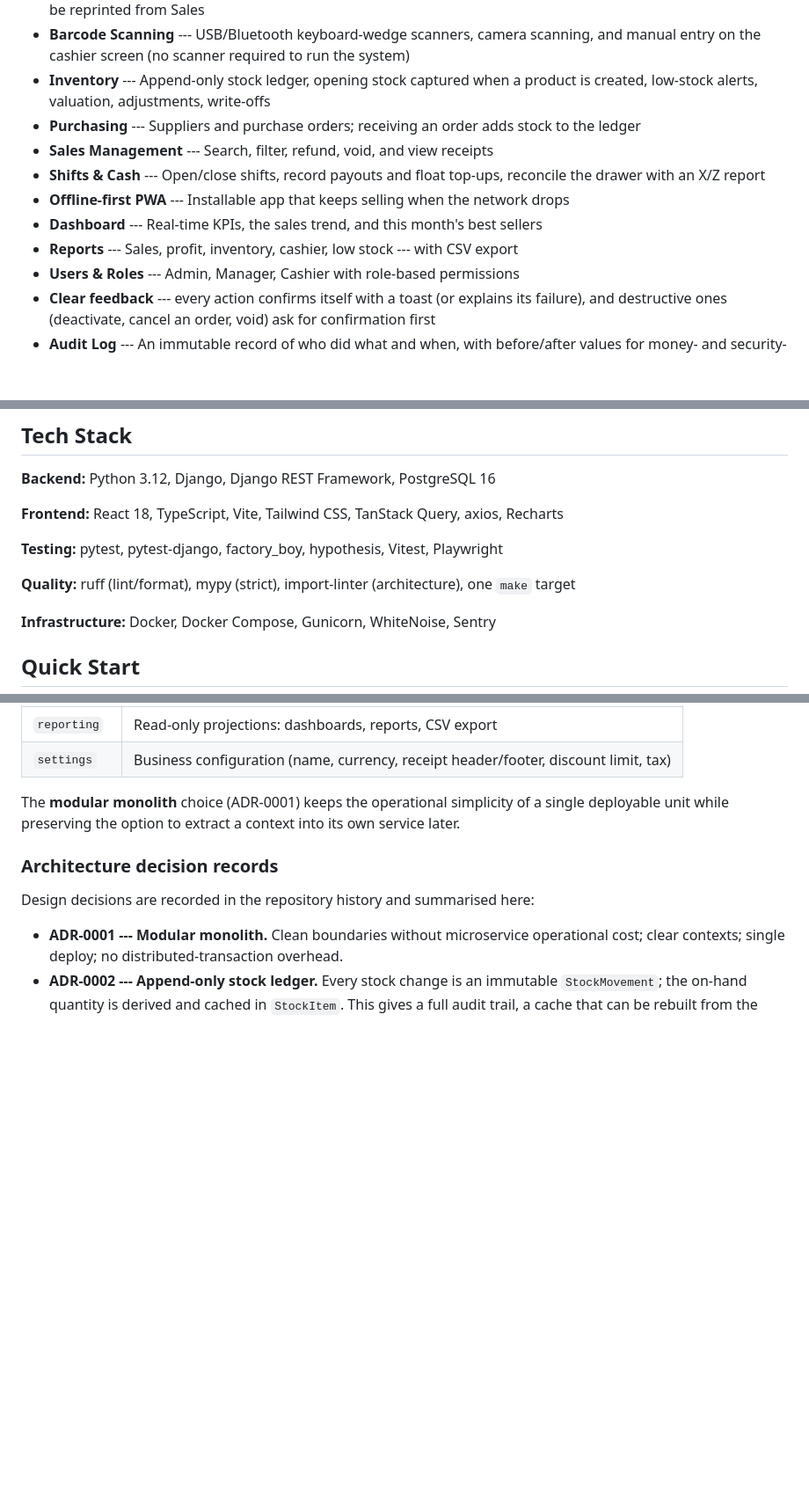
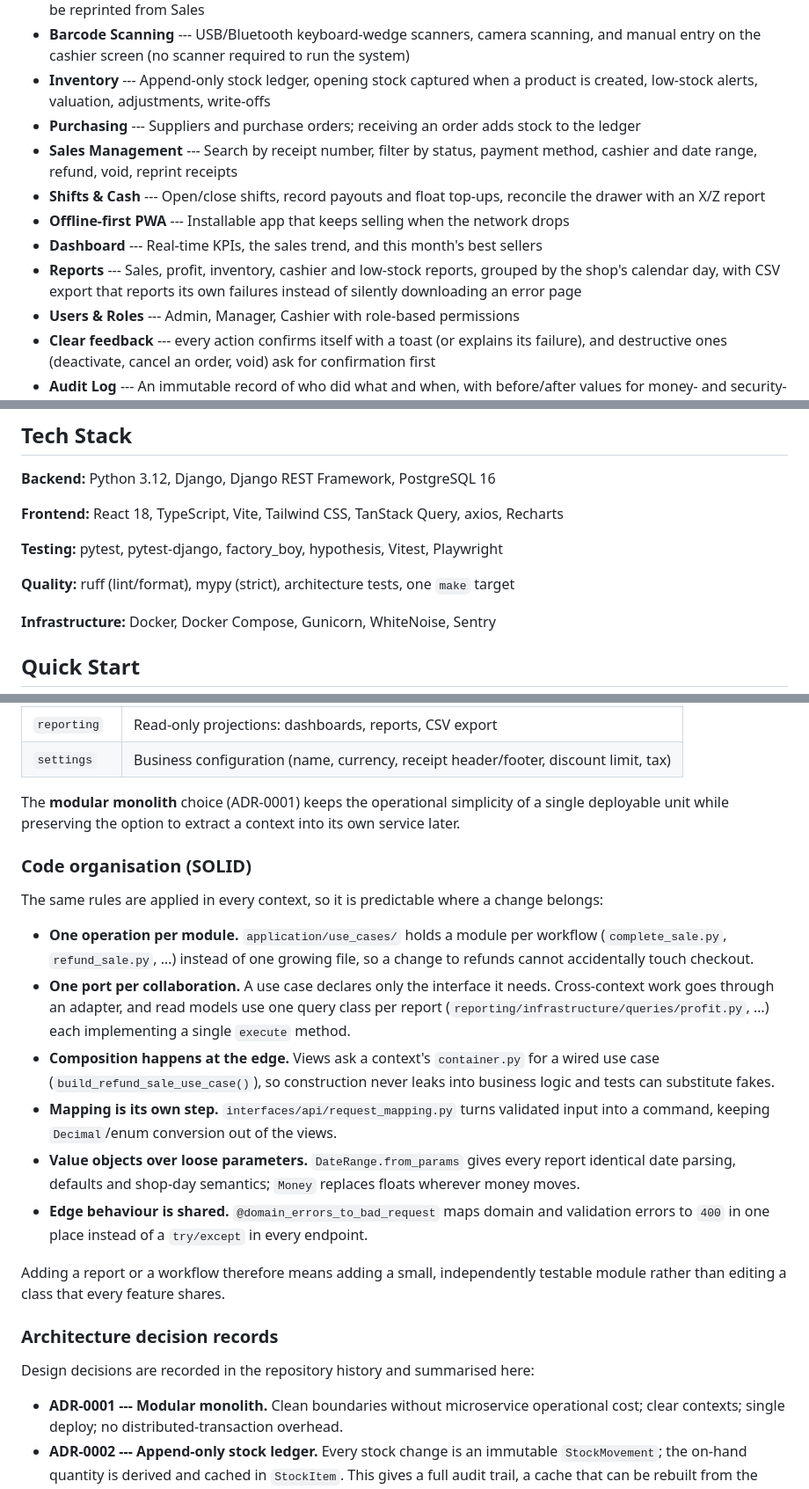
Before and after one commit to anthonybyamugisha/StockTill, a Markdown page: README.md, 3 parts joined by grey strips. Shown at 88% size. Drawn GitHub-style; blank space fills up the shorter version.

Commit message:
Refresh the README for the SOLID refactor

```diff
--- a/README.md
+++ b/README.md
@@ -20,12 +20,15 @@ Development** as first-class engineering disciplines --- not as decoration aroun
 - **Inventory** --- Append-only stock ledger, opening stock captured when a product is created,
   low-stock alerts, valuation, adjustments, write-offs
 - **Purchasing** --- Suppliers and purchase orders; receiving an order adds stock to the ledger
-- **Sales Management** --- Search, filter, refund, void, and view receipts
+- **Sales Management** --- Search by receipt number, filter by status, payment method, cashier and
+  date range, refund, void, reprint receipts
 - **Shifts & Cash** --- Open/close shifts, record payouts and float top-ups, reconcile the drawer
   with an X/Z report
 - **Offline-first PWA** --- Installable app that keeps selling when the network drops
 - **Dashboard** --- Real-time KPIs, the sales trend, and this month's best sellers
-- **Reports** --- Sales, profit, inventory, cashier, low stock --- with CSV export
+- **Reports** --- Sales, profit, inventory, cashier and low-stock reports, grouped by the shop's
+  calendar day, with CSV export that reports its own failures instead of silently downloading an
+  error page
 - **Users & Roles** --- Admin, Manager, Cashier with role-based permissions
 - **Clear feedback** --- every action confirms itself with a toast (or explains its failure), and
   destructive ones (deactivate, cancel an order, void) ask for confirmation first
@@ -40,7 +43,7 @@ Development** as first-class engineering disciplines --- not as decoration aroun
 
 **Testing:** pytest, pytest-django, factory\_boy, hypothesis, Vitest, Playwright
 
-**Quality:** ruff (lint/format), mypy (strict), import-linter (architecture), one `make` target
+**Quality:** ruff (lint/format), mypy (strict), architecture tests, one `make` target
 
 **Infrastructure:** Docker, Docker Compose, Gunicorn, WhiteNoise, Sentry
 
@@ -198,6 +203,29 @@ kept by hand as each adapter is added.
 The **modular monolith** choice (ADR-0001) keeps the operational simplicity of a single deployable
 unit while preserving the option to extract a context into its own service later.
 
+### Code organisation (SOLID)
+
+The same rules are applied in every context, so it is predictable where a change belongs:
+
+- **One operation per module.** `application/use_cases/` holds a module per workflow
+  (`complete_sale.py`, `refund_sale.py`, …) instead of one growing file, so a change to refunds
+  cannot accidentally touch checkout.
+- **One port per collaboration.** A use case declares only the interface it needs. Cross-context
+  work goes through an adapter, and read models use one query class per report
+  (`reporting/infrastructure/queries/profit.py`, …) each implementing a single `execute` method.
+- **Composition happens at the edge.** Views ask a context's `container.py` for a wired use case
+  (`build_refund_sale_use_case()`), so construction never leaks into business logic and tests can
+  substitute fakes.
+- **Mapping is its own step.** `interfaces/api/request_mapping.py` turns validated input into a
+  command, keeping `Decimal`/enum conversion out of the views.
+- **Value objects over loose parameters.** `DateRange.from_params` gives every report identical date
+  parsing, defaults and shop-day semantics; `Money` replaces floats wherever money moves.
+- **Edge behaviour is shared.** `@domain_errors_to_bad_request` maps domain and validation errors to
+  `400` in one place instead of a `try/except` in every endpoint.
+
+Adding a report or a workflow therefore means adding a small, independently testable module rather
+than editing a class that every feature shares.
+
 ### Architecture decision records
 
 Design decisions are recorded in the repository history and summarised here:
```
Also changed, not shown: other parts of README.md (+4 -2 lines).
